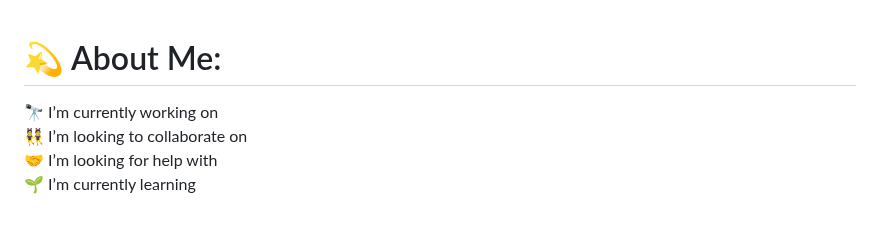
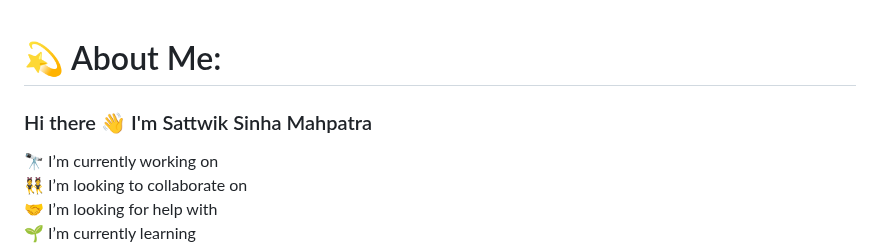
Before and after one commit to sattwik742/sattwik742, a Markdown page: README.md, the part around the change. GitHub-like rendering; blank space fills up the shorter version.

```diff
--- a/README.md
+++ b/README.md
@@ -1,4 +1,5 @@
 # 💫 About Me:
+### Hi there 👋 I'm Sattwik Sinha Mahpatra
 🔭 I’m currently working on<br>👯 I’m looking to collaborate on<br>🤝 I’m looking for help with<br>🌱 I’m currently learning<br>💬 Ask me about<br>⚡ Fun fact
 
 
```
